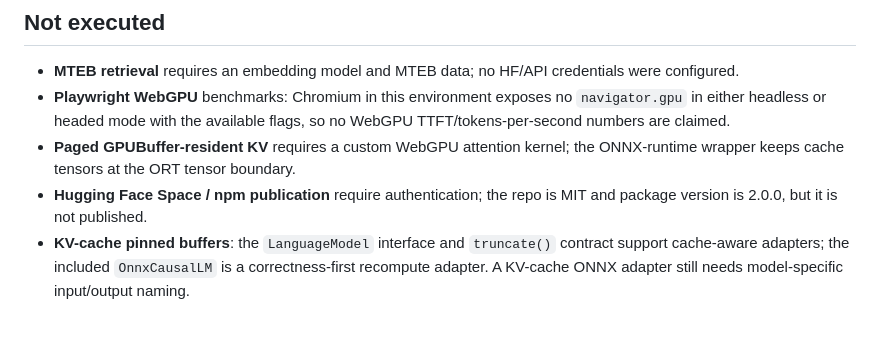
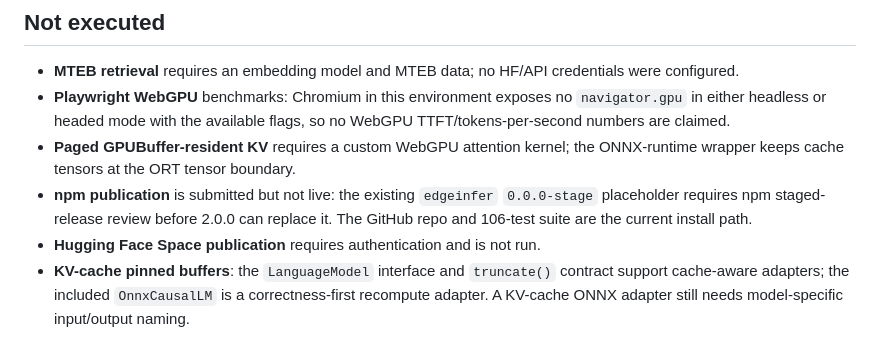
Before and after one commit to itsoumya-d/edgeinfer, a Markdown page: RESULTS.md, the part around the change. Rendered like a GitHub page.

```diff
--- a/RESULTS.md
+++ b/RESULTS.md
@@ -89,8 +89,10 @@ measurement of this machine's GPU.
   no WebGPU TTFT/tokens-per-second numbers are claimed.
 - **Paged GPUBuffer-resident KV** requires a custom WebGPU attention kernel;
   the ONNX-runtime wrapper keeps cache tensors at the ORT tensor boundary.
-- **Hugging Face Space / npm publication** require authentication; the repo is
-  MIT and package version is 2.0.0, but it is not published.
+- **npm publication** is submitted but not live: the existing `edgeinfer`
+  `0.0.0-stage` placeholder requires npm staged-release review before 2.0.0 can
+  replace it. The GitHub repo and 106-test suite are the current install path.
+- **Hugging Face Space publication** requires authentication and is not run.
 - **KV-cache pinned buffers**: the `LanguageModel` interface and
   `truncate()` contract support cache-aware adapters; the included
   `OnnxCausalLM` is a correctness-first recompute adapter. A KV-cache ONNX
```
Also changed, not shown: README.md (+1 -1 lines).
